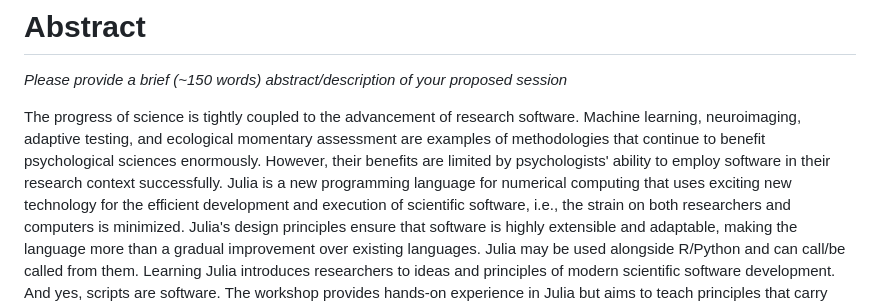
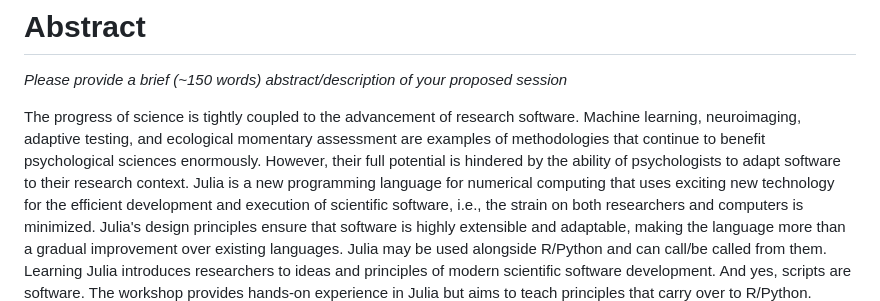
Before and after one commit to formal-methods-mpi/Workshop.jl, a Markdown page: SIPS2023.md, the part around the change. Rendered like a GitHub page.

```diff
--- a/SIPS2023.md
+++ b/SIPS2023.md
@@ -39,7 +39,7 @@ Learning languages to adopt a new perspective—The Julia programming language,
 
 The progress of science is tightly coupled to the advancement of research software.
 Machine learning, neuroimaging, adaptive testing, and ecological momentary assessment are examples of methodologies that continue to benefit psychological sciences enormously.
-However, their benefits are limited by psychologists' ability to employ software in their research context successfully.
+However, their full potential is hindered by the ability of psychologists to adapt software to their research context.
 Julia is a new programming language for numerical computing that uses exciting new technology for the efficient development and execution of scientific software, i.e., the strain on both researchers and computers is minimized.
 Julia's design principles ensure that software is highly extensible and adaptable, making the language more than a gradual improvement over existing languages.
 Julia may be used alongside R/Python and can call/be called from them.
```
